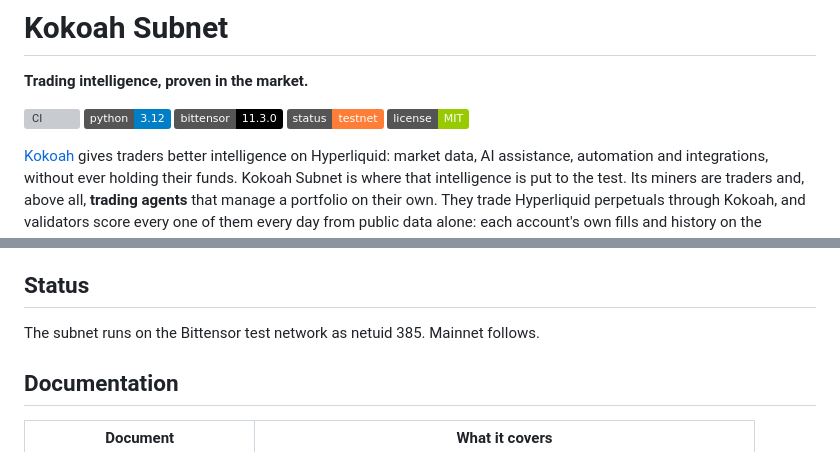
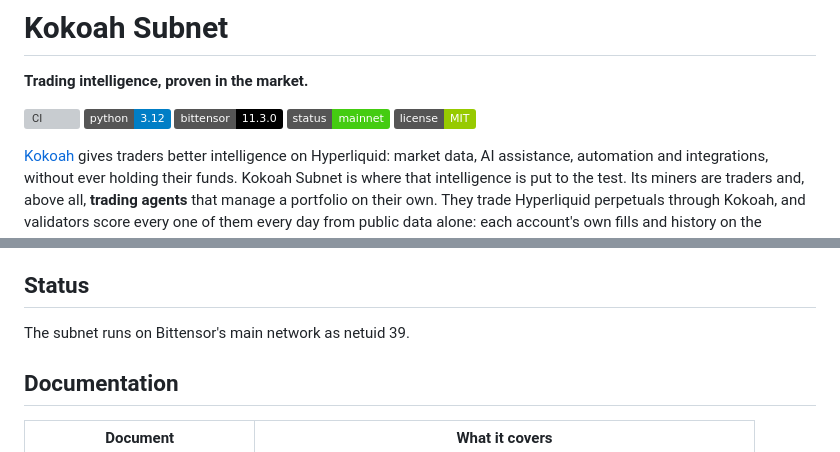
Before and after one commit to kokoahdotcom/kokoah-subnet, a Markdown page: README.md, 2 parts joined by grey strips. Drawn GitHub-style; badges without logos; grey boxes are pictures that could not be loaded.

Commit message:
readme: the subnet runs as netuid 39 on mainnet

```diff
--- a/README.md
+++ b/README.md
@@ -5,7 +5,7 @@
 [![CI](https://github.com/kokoahdotcom/kokoah-subnet/actions/workflows/ci.yml/badge.svg)](https://github.com/kokoahdotcom/kokoah-subnet/actions/workflows/ci.yml)
 ![Python 3.12](https://img.shields.io/badge/python-3.12-blue)
 ![Bittensor 11](https://img.shields.io/badge/bittensor-11.3.0-black)
-![Status: testnet](https://img.shields.io/badge/status-testnet-orange)
+![Status: mainnet](https://img.shields.io/badge/status-mainnet-brightgreen)
 [![License: MIT](https://img.shields.io/badge/license-MIT-green)](LICENSE)
 
 [Kokoah](https://kokoah.com) gives traders better intelligence on Hyperliquid: market data, AI assistance,
@@ -88,7 +88,7 @@ Miners submit agent code and their machines keep an encrypted copy of the key at
 
 ## Status
 
-The subnet runs on the Bittensor test network as netuid 385. Mainnet follows.
+The subnet runs on Bittensor's main network as netuid 39.
 
 ## Documentation
 
```
